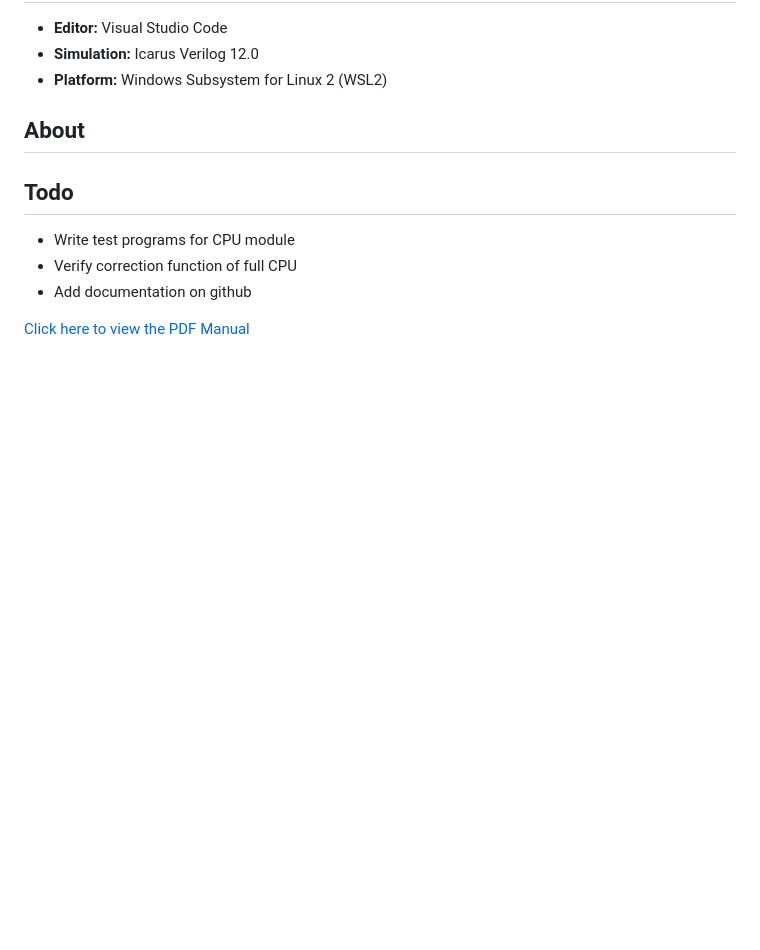
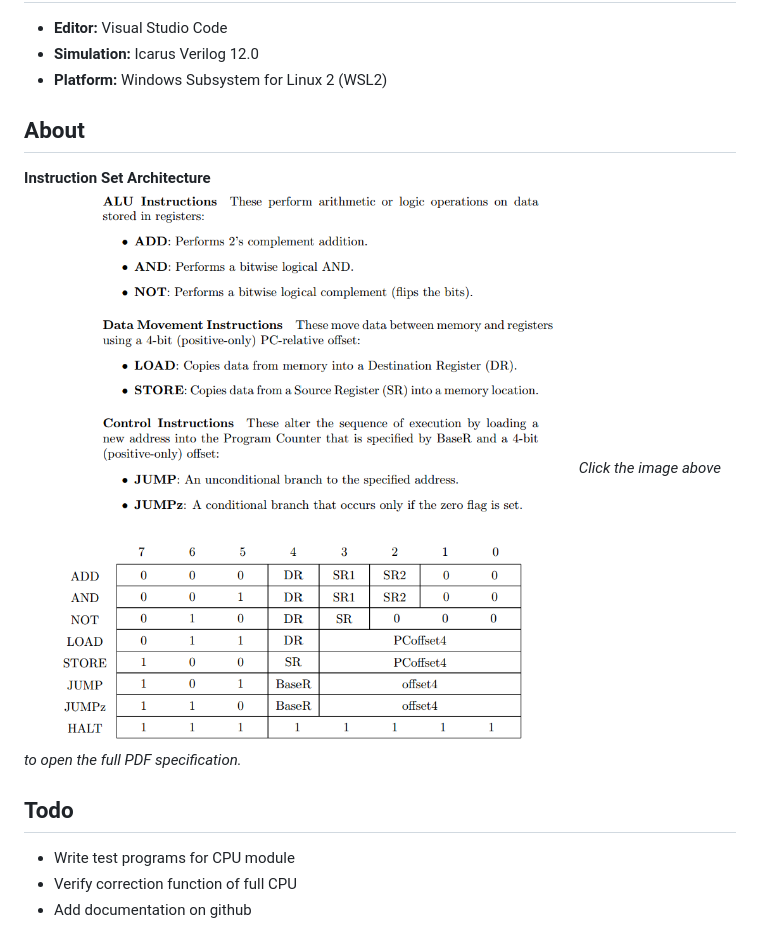
Before and after one commit to alexaymehra/cpu-8-bit, a Markdown page: README.md, the part around the change. GitHub-like rendering; pictures changed too: docs/isa_manual_cover.png (added); blank space fills up the shorter version.

Commit message:
Updated manual viewing

```diff
--- a/README.md
+++ b/README.md
@@ -8,11 +8,11 @@ Complete 8-bit CPU with simple ISA. Von Neumann Architecture.
 
 ## About
 
+**Instruction Set Architecture**
+[![Manual Preview](./docs/isa_manual_cover.png)](./docs/isa_manual.pdf)
+*Click the image above to open the full PDF specification.*
 
 ## Todo
 - Write test programs for CPU module
 - Verify correction function of full CPU
 - Add documentation on github
-
-
-[Click here to view the PDF Manual](./docs/isa_manual.pdf)
```
Also changed, not shown: 1 other file.
